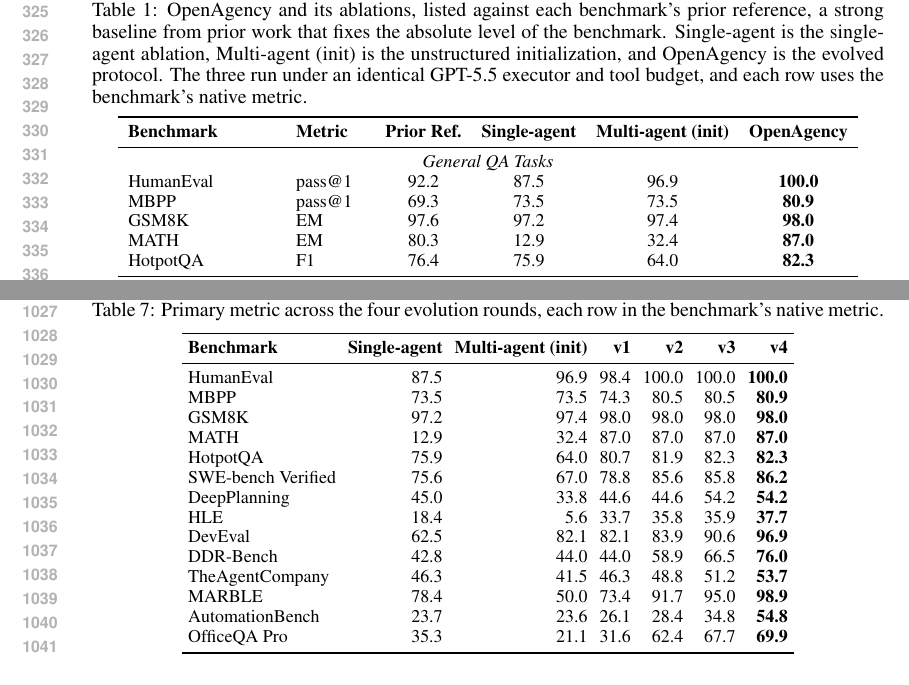
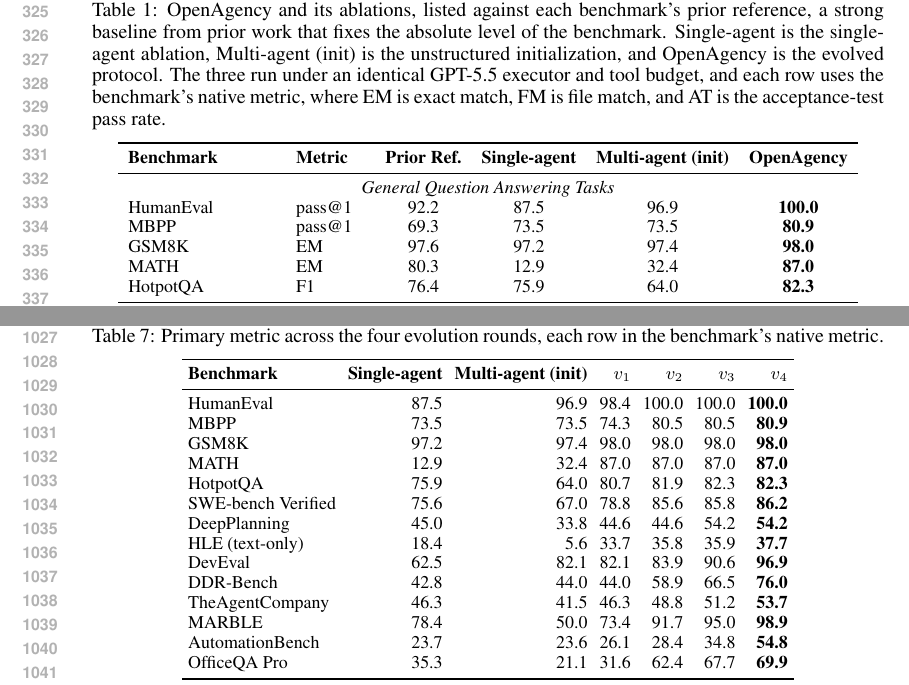
Before and after one commit to zhangshaolei1998/OpenAgency, a LaTeX paper (iclr2027_conference.tex): two parts of pages 7 and 20 of 23, joined at a grey line, cut so that both start at the same text. Compiled offline with pdfLaTeX.

Commit message:
Fix six cross-document inconsistencies found in a full-text audit
Unify the version notation, benchmark names, and category wording that
had drifted between the main table and the appendix tables, and define
EM, FM, and AT at their first use in Table 1.

- tab:evolution_all header: plain v1..v4 -> $v_1$..$v_4$
- tab:handoff: SWE-bench -> SWE-bench Verified
- tab:evolution_all, tab:budget_all: HLE -> HLE (text-only)
- tab:main group header: General QA Tasks -> General Question Answering Tasks
- tab:main caption: define EM, FM, and AT

Generated with [Claude Code](https://claude.ai/code)
via [Happy](https://happy.engineering)

Co-Authored-By: Claude <noreply@anthropic.com>
Co-Authored-By: Happy <yesreply@happy.engineering>

```diff
--- a/iclr2027_conference.tex
+++ b/iclr2027_conference.tex
@@ -193,7 +193,7 @@
 % \vspace{-4mm}
 % \end{wrapfigure}
 \begin{table}[t]
-\caption{OpenAgency and its ablations, listed against each benchmark's prior reference, a strong baseline from prior work that fixes the absolute level of the benchmark. Single-agent is the single-agent ablation, Multi-agent~(init) is the unstructured initialization, and OpenAgency is the evolved protocol. The three run under an identical GPT-5.5 executor and tool budget, and each row uses the benchmark's native metric.}
+\caption{OpenAgency and its ablations, listed against each benchmark's prior reference, a strong baseline from prior work that fixes the absolute level of the benchmark. Single-agent is the single-agent ablation, Multi-agent~(init) is the unstructured initialization, and OpenAgency is the evolved protocol. The three run under an identical GPT-5.5 executor and tool budget, and each row uses the benchmark's native metric, where EM is exact match, FM is file match, and AT is the acceptance-test pass rate.}
 \label{tab:main}
 \begin{center}
 \small
@@ -202,7 +202,7 @@
 \toprule
 \textbf{Benchmark} & \textbf{Metric} & \textbf{Prior Ref.} & \textbf{Single-agent} & \textbf{Multi-agent (init)} & \textbf{OpenAgency} \\
 \midrule
-\multicolumn{6}{c}{\emph{General QA Tasks}} \\
+\multicolumn{6}{c}{\emph{General Question Answering Tasks}} \\
 HumanEval & pass@1 & 92.2 & 87.5 & 96.9 & \textbf{100.0} \\
 MBPP & pass@1 & 69.3 & 73.5 & 73.5 & \textbf{80.9} \\
 GSM8K & EM & 97.6 & 97.2 & 97.4 & \textbf{98.0} \\
@@ -531,7 +531,7 @@
 \setlength{\tabcolsep}{3pt}
 \begin{tabular}{lrrrrrr}
 \toprule
-\textbf{Benchmark} & \textbf{Single-agent} & \textbf{Multi-agent (init)} & \textbf{v1} & \textbf{v2} & \textbf{v3} & \textbf{v4} \\
+\textbf{Benchmark} & \textbf{Single-agent} & \textbf{Multi-agent (init)} & $v_1$ & $v_2$ & $v_3$ & $v_4$ \\
 \midrule
 HumanEval & 87.5 & 96.9 & 98.4 & 100.0 & 100.0 & \textbf{100.0} \\
 MBPP & 73.5 & 73.5 & 74.3 & 80.5 & 80.5 & \textbf{80.9} \\
@@ -540,7 +540,7 @@
 HotpotQA & 75.9 & 64.0 & 80.7 & 81.9 & 82.3 & \textbf{82.3} \\
 SWE-bench Verified & 75.6 & 67.0 & 78.8 & 85.6 & 85.8 & \textbf{86.2} \\
 DeepPlanning & 45.0 & 33.8 & 44.6 & 44.6 & 54.2 & \textbf{54.2} \\
-HLE & 18.4 & 5.6 & 33.7 & 35.8 & 35.9 & \textbf{37.7} \\
+HLE (text-only) & 18.4 & 5.6 & 33.7 & 35.8 & 35.9 & \textbf{37.7} \\
 DevEval & 62.5 & 82.1 & 82.1 & 83.9 & 90.6 & \textbf{96.9} \\
 DDR-Bench & 42.8 & 44.0 & 44.0 & 58.9 & 66.5 & \textbf{76.0} \\
 TheAgentCompany & 46.3 & 41.5 & 46.3 & 48.8 & 51.2 & \textbf{53.7} \\
```
Also changed, not shown: iclr2027_conference.pdf, iclr2027_conference.tex (4 more changed lines), 2 other files.
